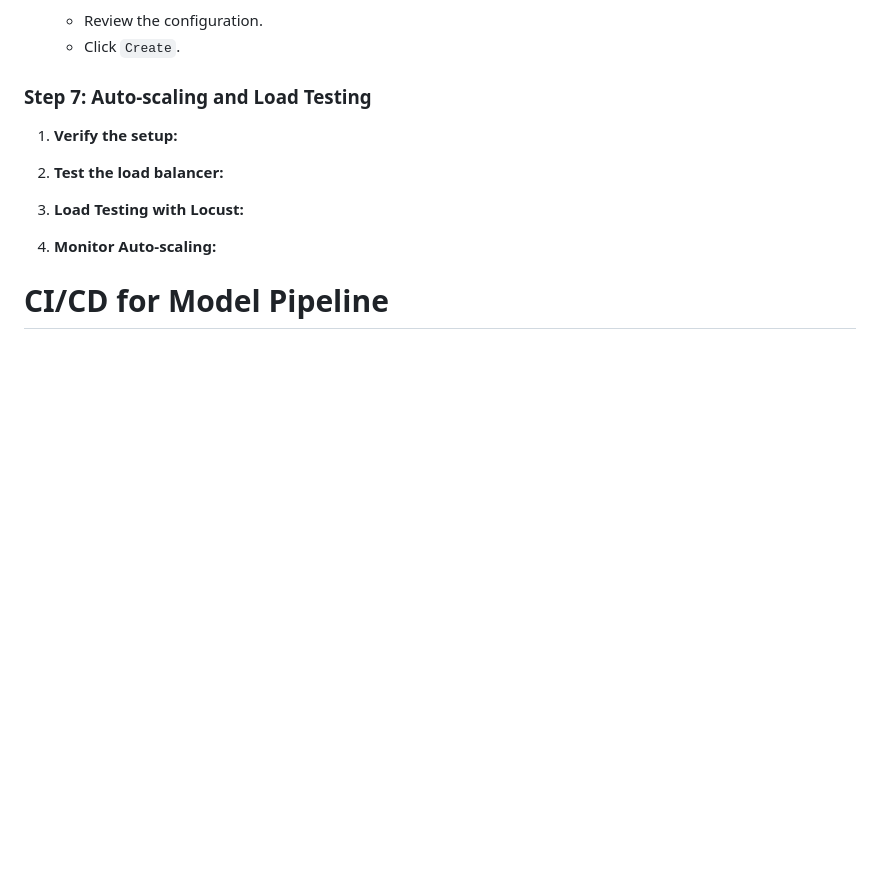
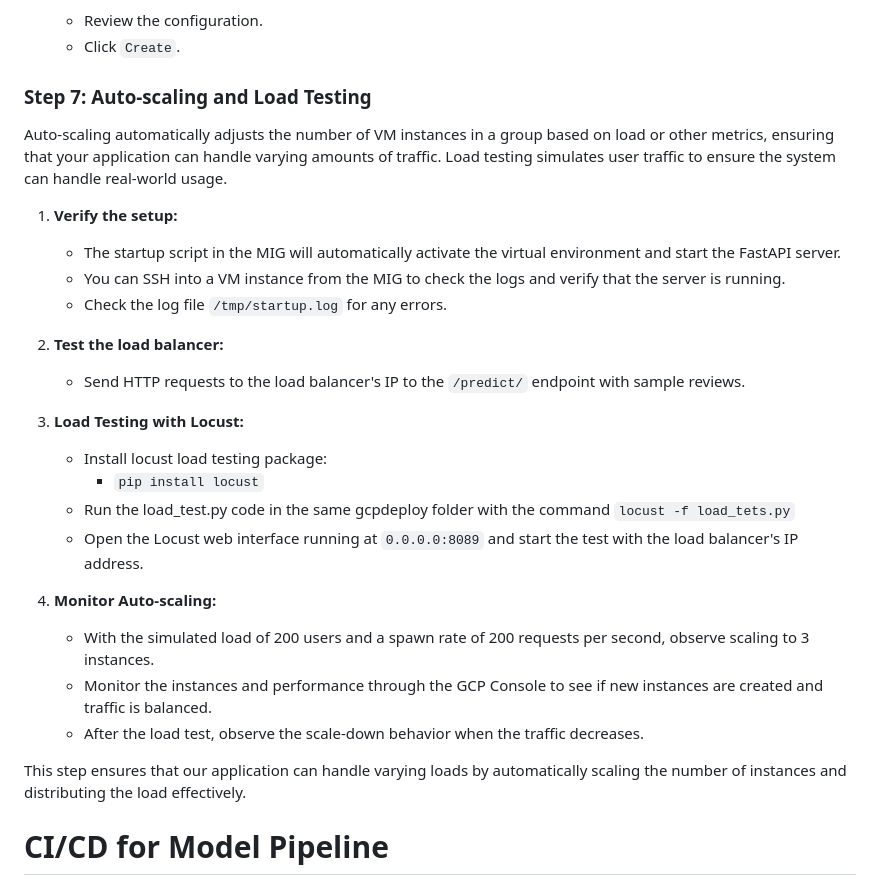
Before and after one commit to Saitej0211/Bank_Marketing_Prediction_MLops, a Markdown page: README.md, the part around the change. Drawn GitHub-style; blank space fills up the shorter version.

```diff
--- a/README.md
+++ b/README.md
@@ -644,14 +644,29 @@ Our bias detection process is thoroughly documented:
     - Click `Create`.
 
 ### **Step 7: Auto-scaling and Load Testing**
+Auto-scaling automatically adjusts the number of VM instances in a group based on load or other metrics, ensuring that your application can handle varying amounts of traffic. Load testing simulates user traffic to ensure the system can handle real-world usage.
 
 1. **Verify the setup:**
+    - The startup script in the MIG will automatically activate the virtual environment and start the FastAPI server.
+    - You can SSH into a VM instance from the MIG to check the logs and verify that the server is running.
+    - Check the log file `/tmp/startup.log` for any errors.
 
 2. **Test the load balancer:**
+    - Send HTTP requests to the load balancer's IP to the `/predict/` endpoint with sample reviews.
 
 3. **Load Testing with Locust:**
+    - Install locust load testing package:
+        - `pip install locust`
+    - Run the load_test.py code in the same gcpdeploy folder with the command `locust -f load_tets.py`
+    - Open the Locust web interface running at `0.0.0.0:8089` and start the test with the load balancer's IP address.
 
 4. **Monitor Auto-scaling:**
+
+    - With the simulated load of 200 users and a spawn rate of 200 requests per second, observe scaling to 3 instances.
+    - Monitor the instances and performance through the GCP Console to see if new instances are created and traffic is balanced.
+    - After the load test, observe the scale-down behavior when the traffic decreases.
+
+This step ensures that our application can handle varying loads by automatically scaling the number of instances and distributing the load effectively.
 
 # CI/CD for Model Pipeline
 
```
